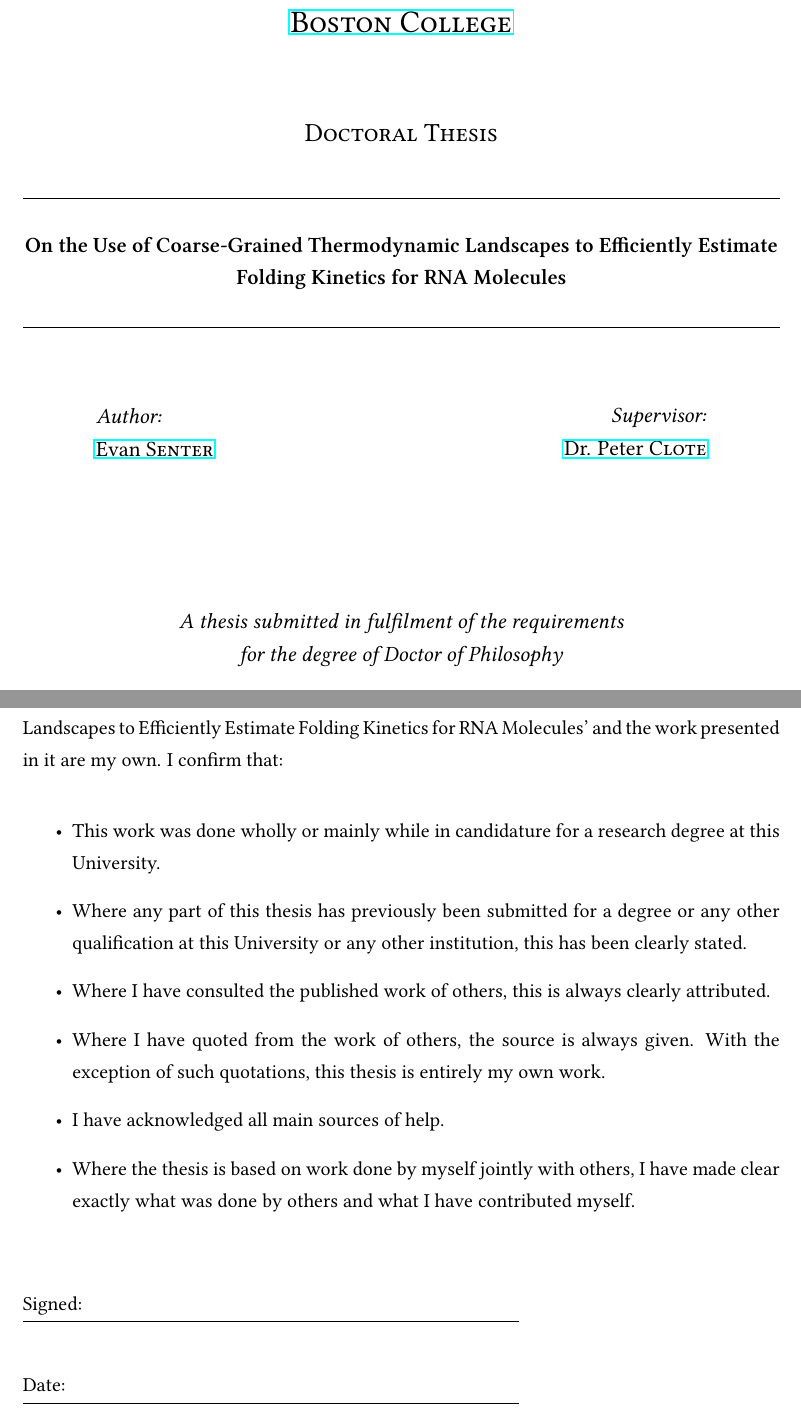
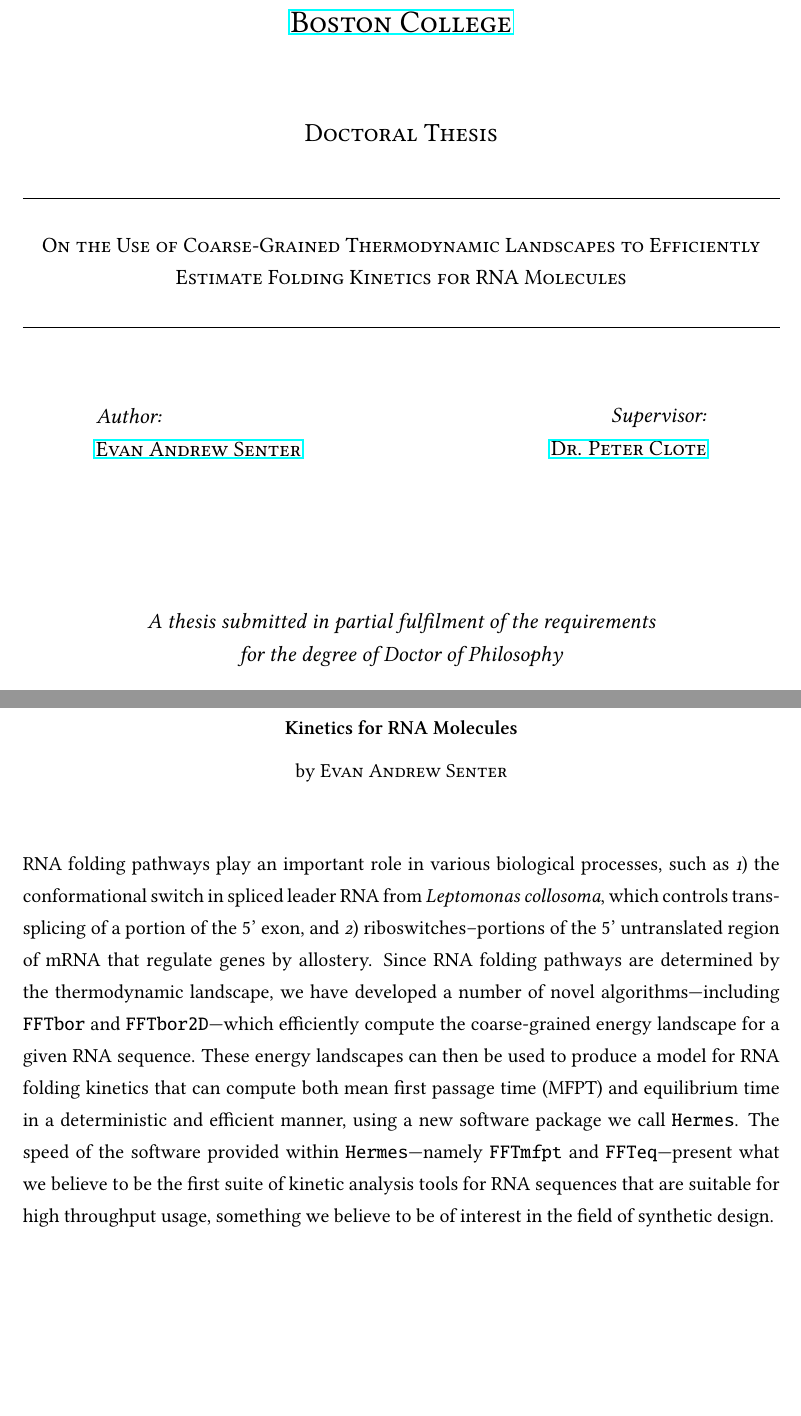
Before and after one commit to evansenter/thesis, a LaTeX thesis (main.tex, which reads Thesis.cls, rnamacros.sty): two parts of pages 1 and 2 of 117 before the commit and two parts of pages 1 and 3 of 118 after it, joined at a grey line, cut so that both start at the same text, the shorter picture padded with empty space. Compiled offline with pdfLaTeX.

Commit message:
Formatting to fulfill BC guidelines
Signed-off-by: Evan Senter <evansenter@gmail.com>

```diff
--- a/Thesis.cls
+++ b/Thesis.cls
@@ -164,6 +164,7 @@
 \newcommand*{\addresses}[1]{\def\addressnames{#1}}
 \newcommand*{\university}[1]{\def\univname{#1}}
 \newcommand*{\UNIVERSITY}[1]{\def\UNIVNAME{#1}}
+\newcommand*{\subcollegename}[1]{\def\subcollege{#1}}
 \newcommand*{\department}[1]{\def\deptname{#1}}
 \newcommand*{\DEPARTMENT}[1]{\def\DEPTNAME{#1}}
 \newcommand*{\group}[1]{\def\groupname{#1}}
@@ -183,13 +184,13 @@
 
 \thesistitle{On the Use of Coarse-Grained Thermodynamic Landscapes to Efficiently Estimate Folding Kinetics for RNA Molecules} % Your thesis title - this is used in the title and abstract
 %-------------------------------------------------
-\supervisor{Dr. Peter \textsc{Clote}} % You supervisor's name - this is used in the title page
+\supervisor{\textsc{Dr. Peter Clote}} % You supervisor's name - this is used in the title page
 %-------------------------------------------- -----
 \examiner{} % Your examiner's name - this is not currently used anywhere in the template, cite it with \examname if you want it
 %-------------------------------------------------
 \degree{Doctor of Philosophy} % Your degree name - this is currently used in the title page and abstract
 %-------------------------------------------------
-\authors{Evan \textsc{Senter}} % Your name - this is used in the title page and abstract
+\authors{\textsc{Evan Andrew Senter}} % Your name - this is used in the title page and abstract
 %-------------------------------------------------
 \addresses{} % Your address - this is not currently used anywhere in the template, cite it with \addressnames if you want it
 %-------------------------------------------------
@@ -204,6 +205,10 @@
 \UNIVERSITY{\texorpdfstring{\href{http://www.bc.edu/} % Your university's URL
                 {BOSTON COLLEGE}} % Your university's name in capitals - this is currently used in the abstract page
                 {BOSTON COLLEGE}}
+%-------------------------------------------------
+\subcollegename{\texorpdfstring{\href{http://www.bc.edu/schools/gsas/}
+                {The Graduate School of Arts and Sciences}}
+                {The Graduate School of Arts and Sciences}}
 %-------------------------------------------------
 \department{\texorpdfstring{\href{http://www.bc.edu/schools/cas/biology} % Your department's URL
                 {Department of Biology}} % Your department's name - used in the title page and abstract
@@ -240,10 +245,11 @@
     \setlength{\parskip}{0pt}
     {\normalsize \UNIVNAME \par} % University name in capitals
     \bigskip
-    {\huge{\textit{Abstract}} \par}
+    {\huge{Abstract} \par}
     \bigskip
-    {\normalsize \facname \par} % Faculty name
+    {\normalsize \textsc{\facname} \par} % Faculty name
     {\normalsize \deptname \par} % Department name
+    {\normalsize \subcollege \par} % Department name
     \bigskip
     {\normalsize \degreename\par} % Degree name
     \bigskip
--- a/main.tex
+++ b/main.tex
@@ -60,12 +60,17 @@
 \usepackage{silence}
 \usepackage{subcaption}
 \usepackage{tabularx}
+\usepackage{textcomp}
 \usepackage{url}
 \usepackage{xfrac}
 \usepackage{xpatch}
 
 \WarningFilter{latex}{Text page}
 \WarningFilter{latex}{Float too large for page by}
+
+\newcommand{\completionDate}{\formatdate{1}{12}{2015}}
+\newdateformat{monthyeardate}{\monthname[\THEMONTH] \THEYEAR}
+\newdateformat{yeardate}{\THEYEAR}
 
 \makeatletter
 \xpatchcmd{\algorithmic}{\itemsep\z@}{\itemsep=.75ex plus1pt}{}{}
@@ -109,7 +112,7 @@
 \textsc{\Large Doctoral Thesis}\\[0.5cm] % Thesis type
 
 \HRule \\[0.4cm] % Horizontal line
-{\large \bfseries \ttitle}\\[0.225cm] % Thesis title
+{\large \textsc{\ttitle}}\\[0.225cm] % Thesis title
 \HRule \\[1.5cm] % Horizontal line
 
 \begin{minipage}{0.4\textwidth}
@@ -125,5 +128,5 @@
 \end{flushright}
 \end{minipage}\\[3cm]
 
-\large \textit{A thesis submitted in fulfilment of the requirements\\ for the degree of \degreename}\\[0.3cm] % University requirement text
+\large \textit{A thesis submitted in partial fulfilment of the requirements\\ for the degree of \degreename}\\[0.3cm] % University requirement text
 \textit{in the}\\[0.4cm]
@@ -142,24 +150,22 @@
 %----------------------------------------------------------------------------------------
-\Declaration{
+% \addtotoc{Abstract} % Add the "Abstract" page entry to the Contents
 
-\addtocontents{toc}{\vspace{1em}} % Add a gap in the Contents, for aesthetics
-
-I, \authornames, declare that this thesis titled, `\ttitle' and the work presented in it are my own. I confirm that:
-
-\begin{itemize}
-\item This work was done wholly or mainly while in candidature for a research degree at this University.
-\item Where any part of this thesis has previously been submitted for a degree or any other qualification at this University or any other institution, this has been clearly stated.
-\item Where I have consulted the published work of others, this is always clearly attributed.
-\item Where I have quoted from the work of others, the source is always given. With the exception of such quotations, this thesis is entirely my own work.
-\item I have acknowledged all main sources of help.
-\item Where the thesis is based on work done by myself jointly with others, I have made clear exactly what was done by others and what I have contributed myself.\\
-\end{itemize}
-
-Signed:\\
-\rule[1em]{25em}{0.5pt} % This prints a line for the signature
-
-Date:\\
-\rule[1em]{25em}{0.5pt} % This prints a line to write the date
+\abstract{
+RNA folding pathways play an important role in various biological processes, such as
+\begin{inparaenum}[\em 1\upshape)]
+\item the conformational switch in spliced leader RNA from {\em Leptomonas collosoma},
+which controls trans-splicing of a portion of the $5$' exon, and
+\item riboswitches--portions of the $5$' untranslated region of mRNA that regulate genes by allostery.
+\end{inparaenum}
+Since RNA folding pathways are determined by the thermodynamic landscape, we have developed a number
+of novel algorithms---including \fftbor and \ffttwo---which efficiently compute the coarse-grained
+energy landscape for a given RNA sequence.
+These energy landscapes can then be used to produce a model for RNA folding kinetics
+that can compute both \mfpt (MFPT) and \eqt in a deterministic and efficient manner,
+using a new software package we call \hermes. The speed of the software provided within
+\hermes---namely \fftmfpt and \ffteq---present what we believe to be the first suite of kinetic analysis
+tools for RNA sequences that are suitable for high throughput usage, something
+we believe to be of interest in the field of synthetic design.
 }
 
 \clearpage % Start a new page
--- a/rnamacros.sty
+++ b/rnamacros.sty
@@ -14,6 +14,8 @@
 \newcolumntype{R}{>{\raggedleft\arraybackslash}X}
 
 \algrenewcommand\alglinenumber[1]{{\sffamily\footnotesize#1}}
+
+\newenvironment{bottompar}{\thispagestyle{empty}\par\vspace*{\fill}\centering}{\clearpage}
 
 \makeatletter
 \@ifclassloaded{Thesis}{
```
Also changed, not shown: main.tex (20 more changed lines), 1 other file.
